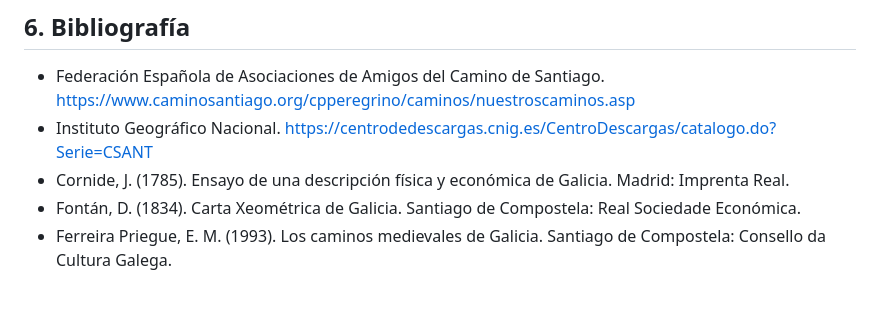
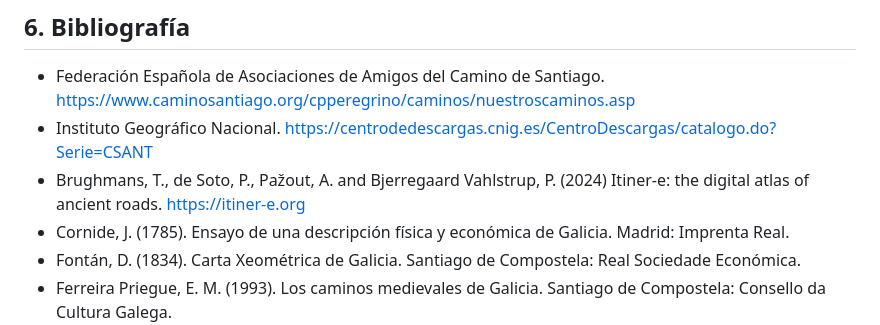
Before and after one commit to inferninho-net/axedrezado, a Markdown page: README.md, the part around the change. GitHub-like rendering; blank space fills up the shorter version.

```diff
--- a/README.md
+++ b/README.md
@@ -52,6 +52,7 @@ A análise xeorreferenciada demostra o potencial das ferramentas dixitais (SIX,
 ## 6. Bibliografía
 - Federación Española de Asociaciones de Amigos del Camino de Santiago. https://www.caminosantiago.org/cpperegrino/caminos/nuestroscaminos.asp
 - Instituto Geográfico Nacional. https://centrodedescargas.cnig.es/CentroDescargas/catalogo.do?Serie=CSANT
+- Brughmans, T., de Soto, P., Pažout, A. and Bjerregaard Vahlstrup, P. (2024) Itiner-e: the digital atlas of ancient roads. https://itiner-e.org
 - Cornide, J. (1785). Ensayo de una descripción física y económica de Galicia. Madrid: Imprenta Real.
 - Fontán, D. (1834). Carta Xeométrica de Galicia. Santiago de Compostela: Real Sociedade Económica.
 - Ferreira Priegue, E. M. (1993). Los caminos medievales de Galicia. Santiago de Compostela: Consello da Cultura Galega.
```
